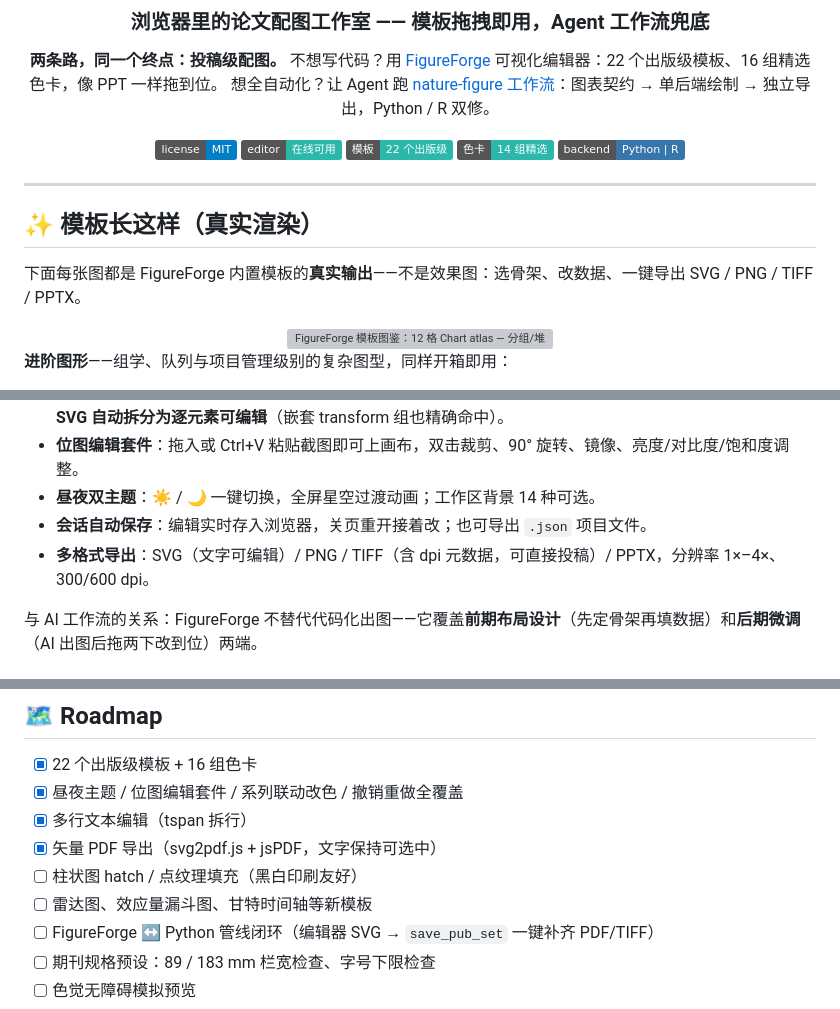
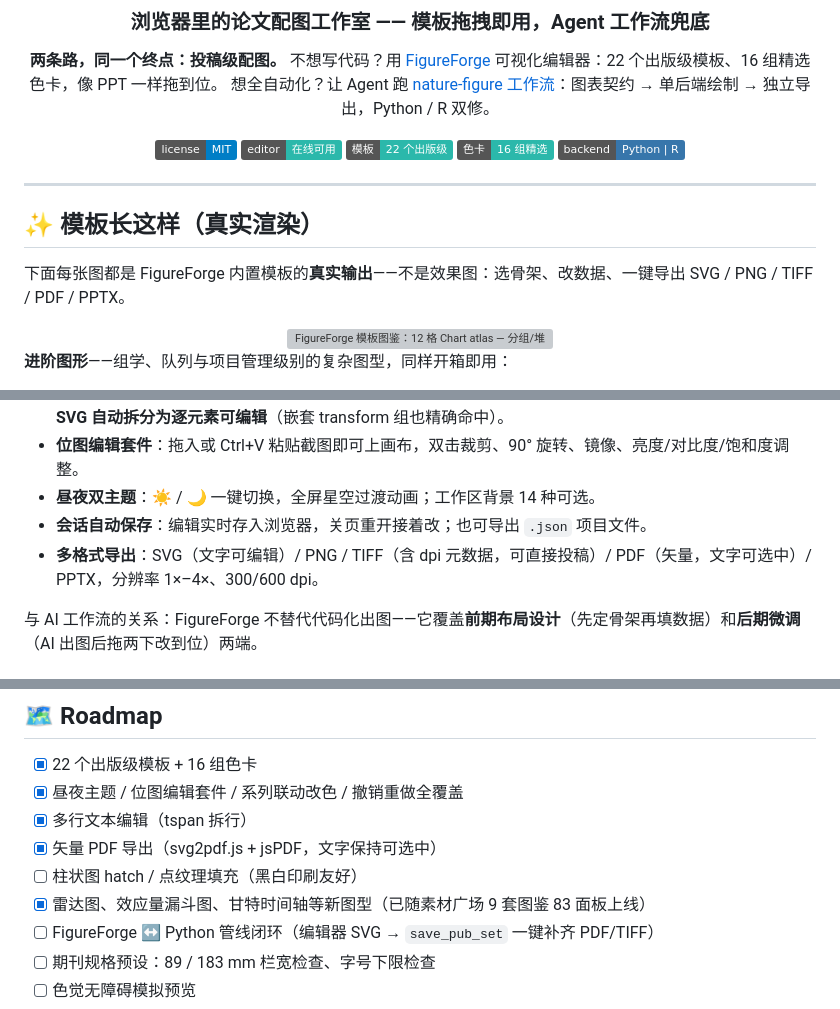
Before and after one commit to jing1312/nature-figure-skill, a Markdown page: README.md, 3 parts joined by grey strips. Drawn GitHub-style; badges without logos; grey boxes are pictures that could not be loaded.

Commit message:
docs(readme): sync numbers with current state — 16 palettes badge, PDF export, atlas roadmap checkoff

```diff
--- a/README.md
+++ b/README.md
@@ -15,7 +15,7 @@
 [![License: MIT](https://img.shields.io/badge/license-MIT-blue.svg)](LICENSE)
 [![Editor](https://img.shields.io/badge/editor-在线可用-2bb8ab.svg)](https://jing1312.github.io/nature-figure-skill/figureforge/)
 [![Templates](https://img.shields.io/badge/模板-22%20个出版级-2bb8ab.svg)](#-模板长这样真实渲染)
-[![Palettes](https://img.shields.io/badge/色卡-14%20组精选-2bb8ab.svg)](#figureforge-核心能力)
+[![Palettes](https://img.shields.io/badge/色卡-16%20组精选-2bb8ab.svg)](#figureforge-核心能力)
 [![Backends](https://img.shields.io/badge/backend-Python%20%7C%20R-3776ab.svg)](#-naturefigure--agent-skill-出图工作流)
 
 </div>
@@ -24,7 +24,7 @@
 
 ## ✨ 模板长这样（真实渲染）
 
-下面每张图都是 FigureForge 内置模板的**真实输出**——不是效果图：选骨架、改数据、一键导出 SVG / PNG / TIFF / PPTX。
+下面每张图都是 FigureForge 内置模板的**真实输出**——不是效果图：选骨架、改数据、一键导出 SVG / PNG / TIFF / PDF / PPTX。
 
 <div align="center">
   <img src="assets/showcase.svg" alt="FigureForge 模板图鉴：12 格 Chart atlas — 分组/堆叠柱状图、直方图、小提琴、箱线、山脊、多系列折线、置信带飘带、事件线、个体轨迹、点区间、斜率图，原创科学配色" width="100%" />
@@ -103,7 +103,7 @@
 - **位图编辑套件**：拖入或 Ctrl+V 粘贴截图即可上画布，双击裁剪、90° 旋转、镜像、亮度/对比度/饱和度调整。
 - **昼夜双主题**：☀ / 🌙 一键切换，全屏星空过渡动画；工作区背景 14 种可选。
 - **会话自动保存**：编辑实时存入浏览器，关页重开接着改；也可导出 `.json` 项目文件。
-- **多格式导出**：SVG（文字可编辑）/ PNG / TIFF（含 dpi 元数据，可直接投稿）/ PPTX，分辨率 1×–4×、300/600 dpi。
+- **多格式导出**：SVG（文字可编辑）/ PNG / TIFF（含 dpi 元数据，可直接投稿）/ PDF（矢量，文字可选中）/ PPTX，分辨率 1×–4×、300/600 dpi。
 
 与 AI 工作流的关系：FigureForge 不替代代码化出图——它覆盖**前期布局设计**（先定骨架再填数据）和**后期微调**（AI 出图后拖两下改到位）两端。
 
@@ -183,7 +183,7 @@ figure-01.png    ← 预览/演示用
 - [x] 多行文本编辑（tspan 拆行）
 - [x] 矢量 PDF 导出（svg2pdf.js + jsPDF，文字保持可选中）
 - [ ] 柱状图 hatch / 点纹理填充（黑白印刷友好）
-- [ ] 雷达图、效应量漏斗图、甘特时间轴等新模板
+- [x] 雷达图、效应量漏斗图、甘特时间轴等新图型（已随素材广场 9 套图鉴 83 面板上线）
 - [ ] FigureForge ↔ Python 管线闭环（编辑器 SVG → `save_pub_set` 一键补齐 PDF/TIFF）
 - [ ] 期刊规格预设：89 / 183 mm 栏宽检查、字号下限检查
 - [ ] 色觉无障碍模拟预览
```
